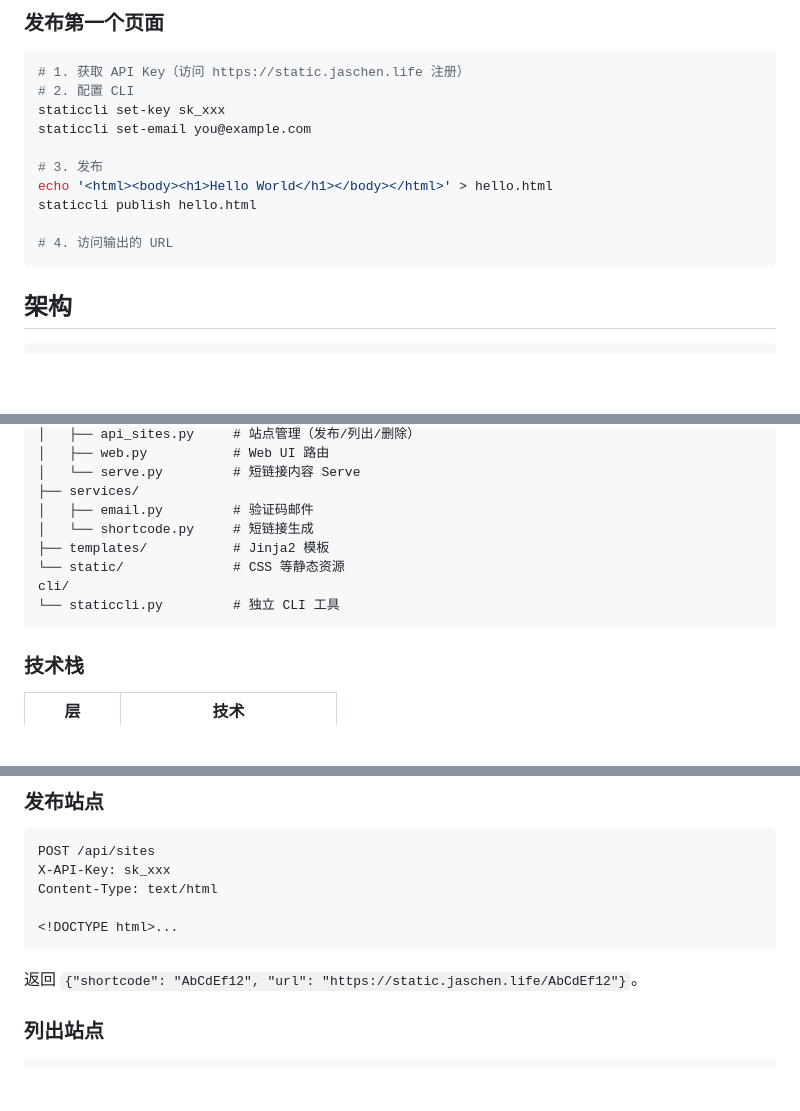
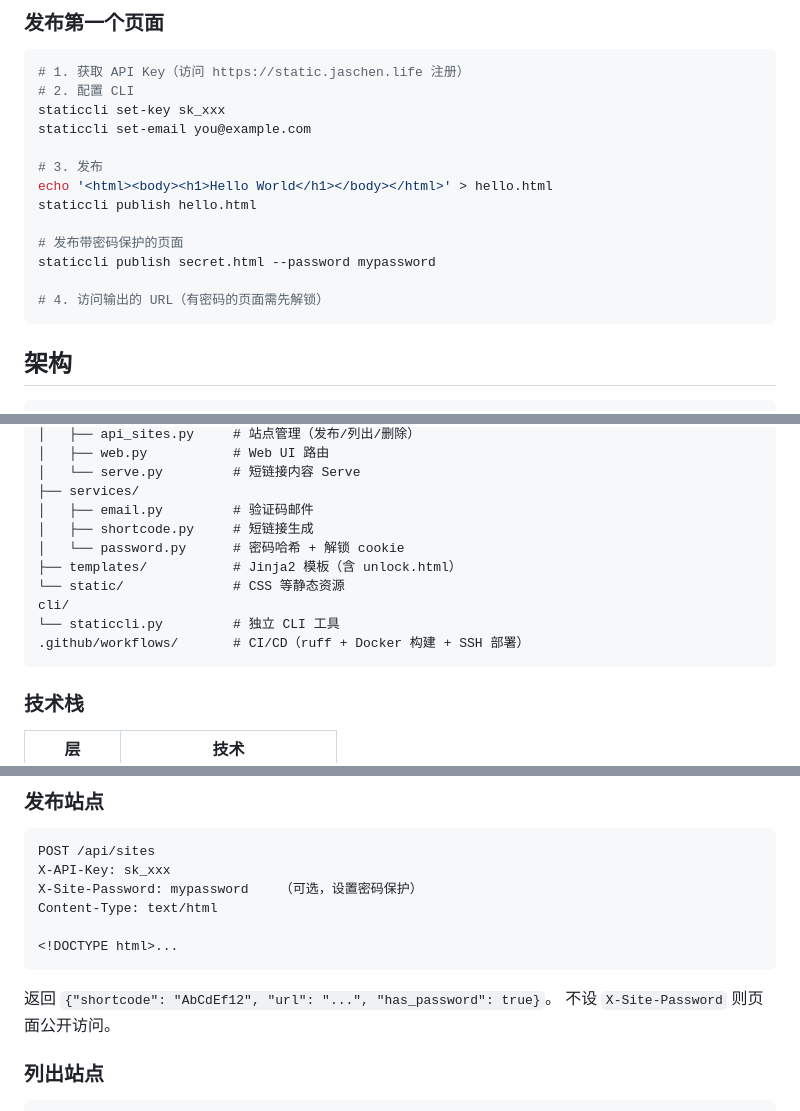
Before and after one commit to Jaschenn/static-site-service, a Markdown page: README.md, 3 parts joined by grey strips. GitHub-like rendering; blank space fills up the shorter version.

````diff
--- a/README.md
+++ b/README.md
@@ -54,7 +55,10 @@ staticcli set-email you@example.com
 echo '<html><body><h1>Hello World</h1></body></html>' > hello.html
 staticcli publish hello.html
 
-# 4. 访问输出的 URL
+# 发布带密码保护的页面
+staticcli publish secret.html --password mypassword
+
+# 4. 访问输出的 URL（有密码的页面需先解锁）
 ```
 
 ## 架构
@@ -95,11 +99,13 @@ app/
 │   └── serve.py         # 短链接内容 Serve
 ├── services/
 │   ├── email.py         # 验证码邮件
-│   └── shortcode.py     # 短链接生成
-├── templates/           # Jinja2 模板
+│   ├── shortcode.py     # 短链接生成
+│   └── password.py      # 密码哈希 + 解锁 cookie
+├── templates/           # Jinja2 模板（含 unlock.html）
 └── static/              # CSS 等静态资源
 cli/
 └── staticcli.py         # 独立 CLI 工具
+.github/workflows/       # CI/CD（ruff + Docker 构建 + SSH 部署）
 ```
 
 ### 技术栈
@@ -142,12 +148,14 @@ Content-Type: application/json
 ```http
 POST /api/sites
 X-API-Key: sk_xxx
+X-Site-Password: mypassword    （可选，设置密码保护）
 Content-Type: text/html
 
 <!DOCTYPE html>...
 ```
 
-返回 `{"shortcode": "AbCdEf12", "url": "https://static.jaschen.life/AbCdEf12"}`。
+返回 `{"shortcode": "AbCdEf12", "url": "...", "has_password": true}`。
+不设 `X-Site-Password` 则页面公开访问。
 
 ### 列出站点
 
````
Also changed, not shown: other parts of README.md (+6 -4 lines), CLAUDE.md (+45 -21 lines).
